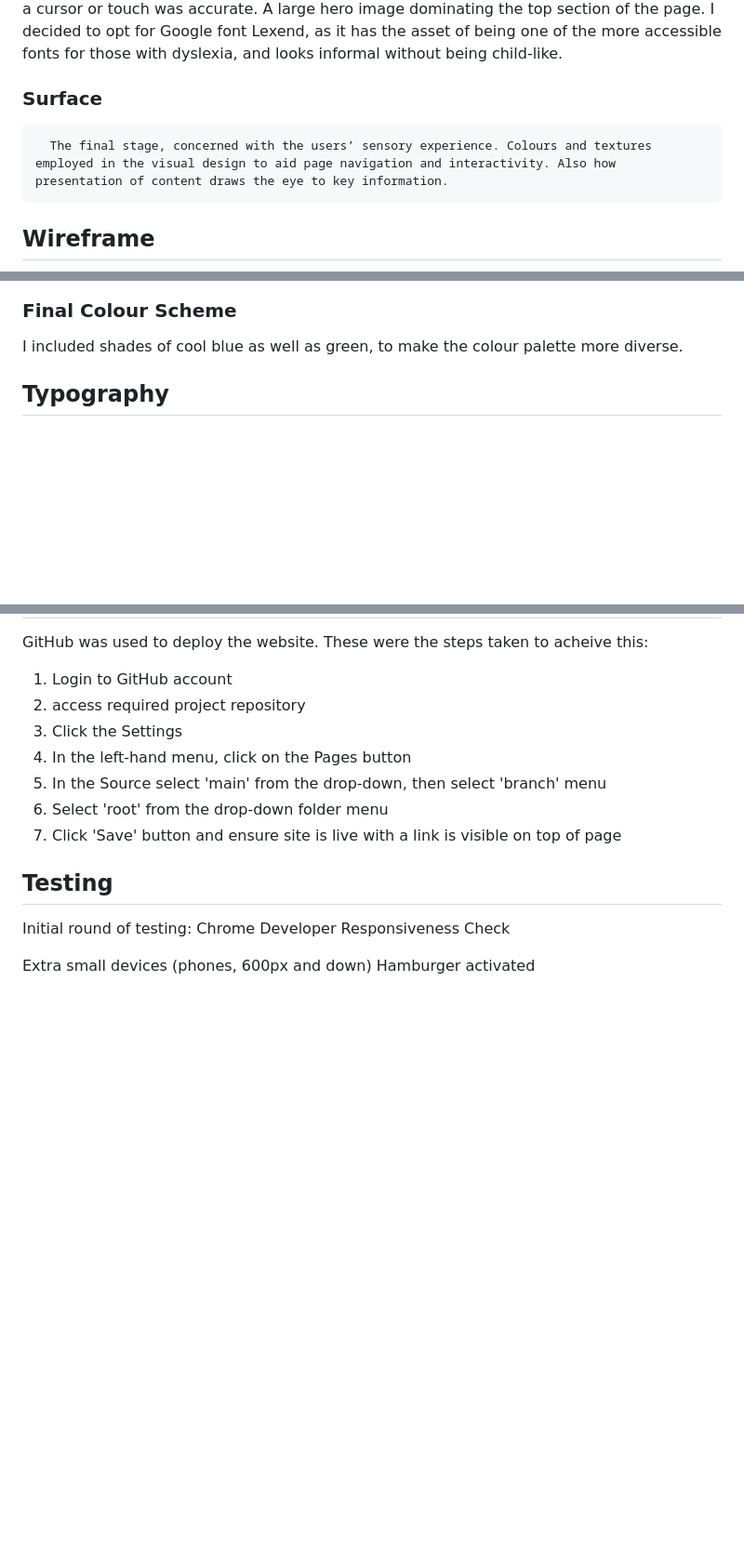
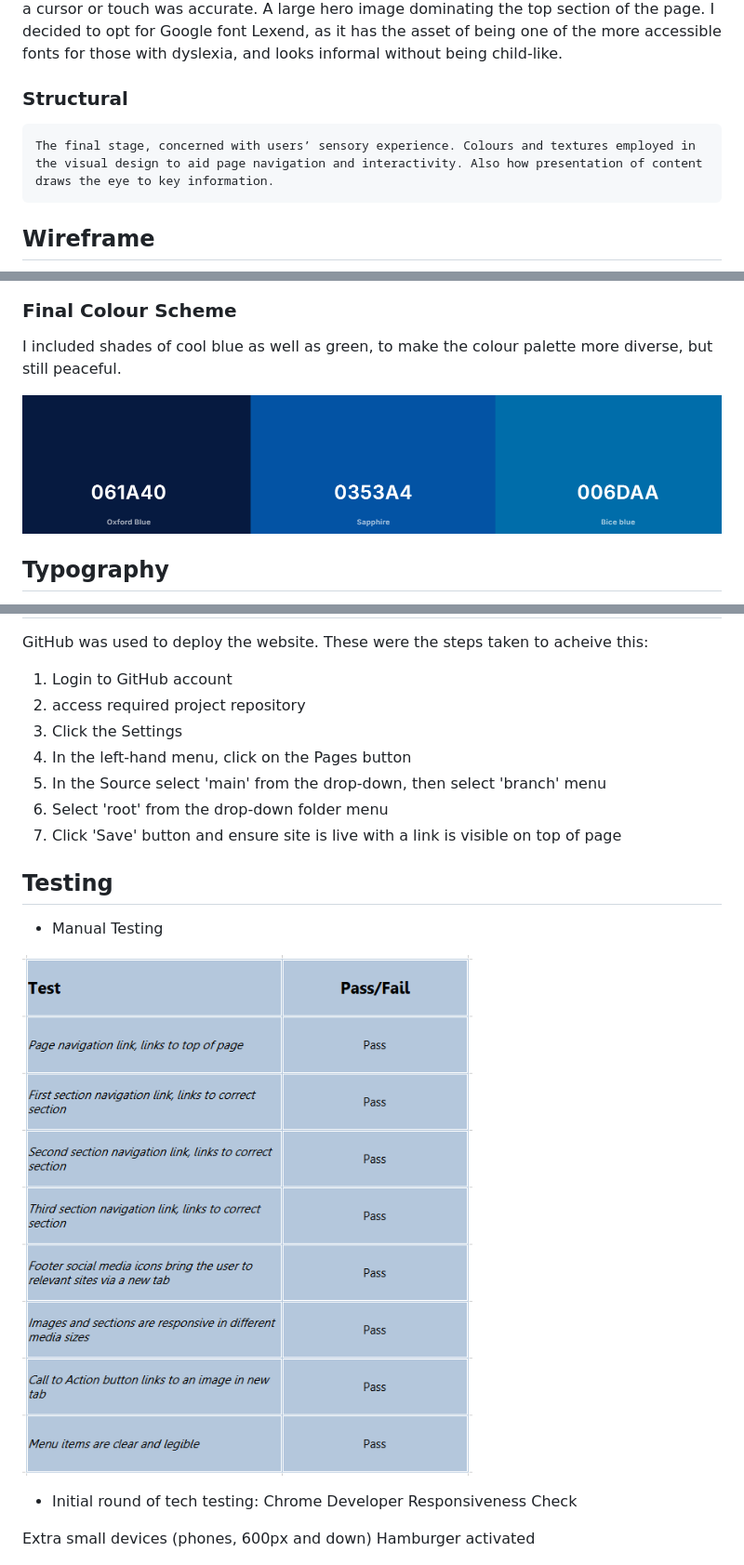
Before and after one commit to JackieWil65/MentalHealthAwarenessProject, a Markdown page: README.md, 3 parts joined by grey strips. Shown: that part at 93% size. Rendered like a GitHub page; pictures changed too: assets/docs/blue.png (added), assets/docs/manualtest.png (added); blank space fills up the shorter version.

Commit message:
Re-edits of README

````diff
--- a/README.md
+++ b/README.md
@@ -54,9 +56,11 @@ The simple, three-item navigation bar of 'Home', 'Menu', and 'Contact', is situa
 A large hero image dominating the top section of the page.
 I decided to opt for Google font Lexend, as it has the asset of being one of the more accessible fonts for those with dyslexia, and looks informal without being child-like.
 
-### Surface
+### Structural
 
-      The final stage, concerned with the users’ sensory experience. Colours and textures employed in the visual design to aid page navigation and interactivity. Also how presentation of content draws the eye to key information.
+```
+The final stage, concerned with users’ sensory experience. Colours and textures employed in the visual design to aid page navigation and interactivity. Also how presentation of content draws the eye to key information.
+```
 
 
 ## Wireframe
@@ -87,7 +91,10 @@ https://color.adobe.com/create/color-contrast-analyzer
 
 ### Final Colour Scheme
 
-I included shades of cool blue as well as green, to make the colour palette more diverse.
+I included shades of cool blue as well as green, to make the colour palette more diverse, but still peaceful.
+
+![alt text](assets/docs/blue.png)
+
 
 ## Typography
 
@@ -148,7 +155,11 @@ GitHub was used to deploy the website. These were the steps taken to acheive thi
 
 ## Testing
 
-Initial round of testing: Chrome Developer Responsiveness Check
++ Manual Testing
+
+![alt text](assets/docs/manualtest.png)
+
++ Initial round of tech testing: Chrome Developer Responsiveness Check
 
 Extra small devices (phones, 600px and down)
 Hamburger activated
````
Also changed, not shown: other parts of README.md (+3 -1 lines), 2 other files.
